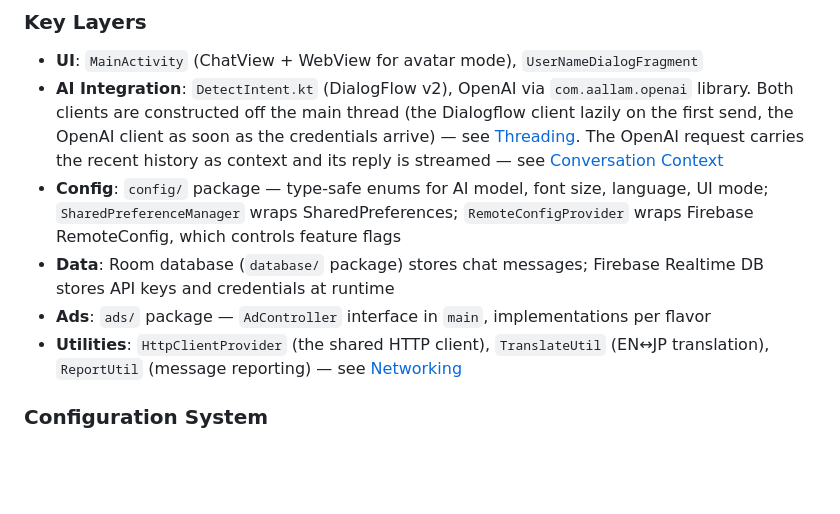
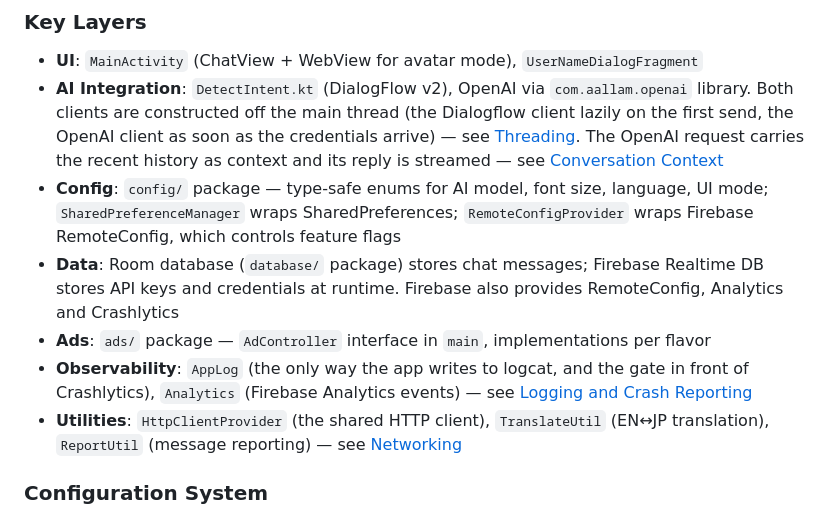
Before and after one commit to aqua-ix/YoubiMiku, a Markdown page: CLAUDE.md, the part around one of its changes. Rendered like a GitHub page; blank space fills up the shorter version.

```diff
--- a/CLAUDE.md
+++ b/CLAUDE.md
@@ -40,8 +40,9 @@ Single-module Android app with an activity-centric architecture. Nearly all UI l
 - **UI**: `MainActivity` (ChatView + WebView for avatar mode), `UserNameDialogFragment`
 - **AI Integration**: `DetectIntent.kt` (DialogFlow v2), OpenAI via `com.aallam.openai` library. Both clients are constructed off the main thread (the Dialogflow client lazily on the first send, the OpenAI client as soon as the credentials arrive) — see [Threading](#threading). The OpenAI request carries the recent history as context and its reply is streamed — see [Conversation Context](#conversation-context)
 - **Config**: `config/` package — type-safe enums for AI model, font size, language, UI mode; `SharedPreferenceManager` wraps SharedPreferences; `RemoteConfigProvider` wraps Firebase RemoteConfig, which controls feature flags
-- **Data**: Room database (`database/` package) stores chat messages; Firebase Realtime DB stores API keys and credentials at runtime
+- **Data**: Room database (`database/` package) stores chat messages; Firebase Realtime DB stores API keys and credentials at runtime. Firebase also provides RemoteConfig, Analytics and Crashlytics
 - **Ads**: `ads/` package — `AdController` interface in `main`, implementations per flavor
+- **Observability**: `AppLog` (the only way the app writes to logcat, and the gate in front of Crashlytics), `Analytics` (Firebase Analytics events) — see [Logging and Crash Reporting](#logging-and-crash-reporting)
 - **Utilities**: `HttpClientProvider` (the shared HTTP client), `TranslateUtil` (EN↔JP translation), `ReportUtil` (message reporting) — see [Networking](#networking)
 
 ### Configuration System
```
Also changed, not shown: other parts of CLAUDE.md (+22 -0 lines).
